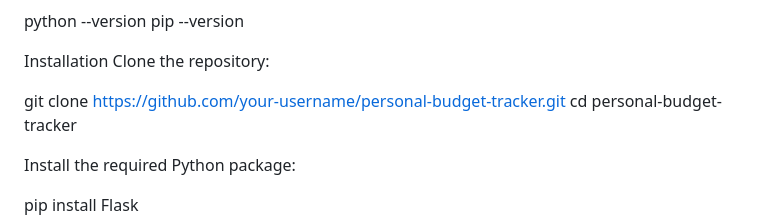
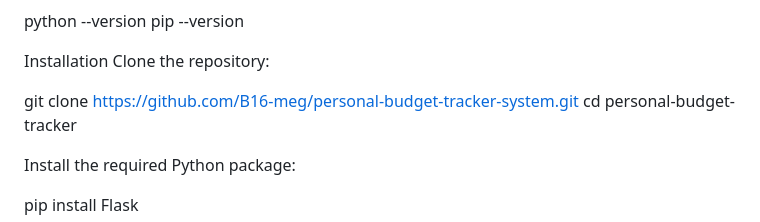
Before and after one commit to B16-meg/personal-budget-tracker-system, a Markdown page: README.md, the part around the change. Rendered like a GitHub page.

```diff
--- a/README.md
+++ b/README.md
@@ -88,7 +88,7 @@ pip --version
 Installation
 Clone the repository:
 
-git clone https://github.com/your-username/personal-budget-tracker.git
+git clone https://github.com/B16-meg/personal-budget-tracker-system.git
 cd personal-budget-tracker
 
 Install the required Python package:
```
